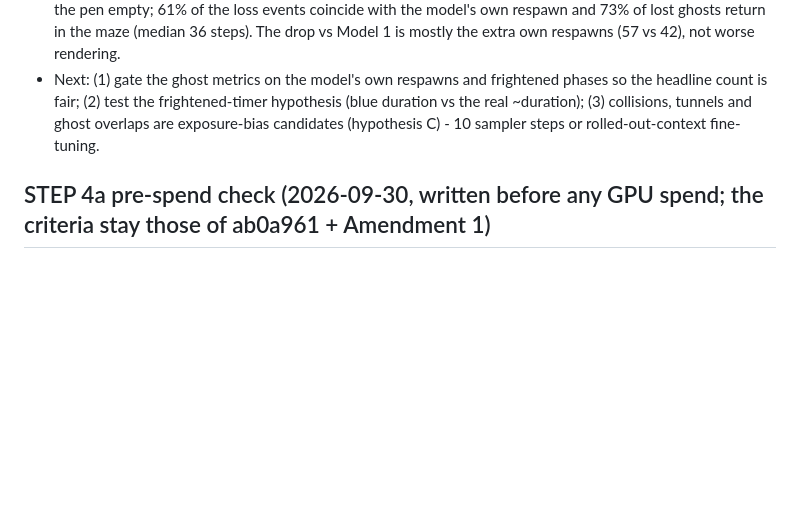
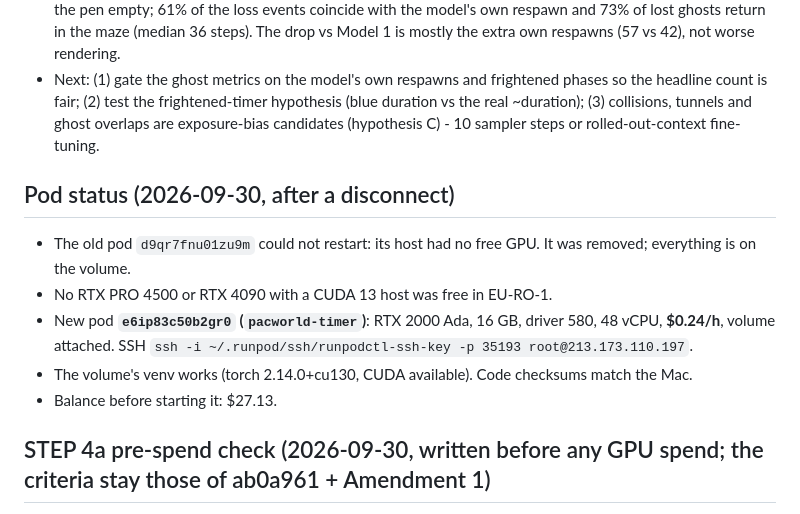
Before and after one commit to Sudish30/pacworld, a Markdown page: notes/handoff.md, the part around the change. Rendered like a GitHub page; blank space fills up the shorter version.

Commit message:
Handoff: new pod (RTX 2000 Ada, $0.24/h) after the old host lost its GPU
Co-Authored-By: Claude Opus 5.5 <noreply@anthropic.com>

```diff
--- a/notes/handoff.md
+++ b/notes/handoff.md
@@ -97,6 +97,15 @@ Inference-free, from the saved eval frames; both worlds measured with one pixel
 - **The "gone" part** = in-maze disappearances (detected outside the pen, then absent 15+ steps; ground truth has 12 such events, ctx6s16 243). 65% sit at the model's own life losses (death animation + reset, legitimate). The other 85 events cost 0.43 ghosts/step and 40% of them are permanent, so they accumulate (55 of 85 fall in steps 251-450). Triggers: next to Pac-Man 35%, tunnel edge 16%, overlapping another ghost 14%, reappearing inside the pen 18% (eaten-like). 26% are followed by frightened-blue sprites, i.e. the model's own power-pellet phases (Model 1 never renders blue ghosts: 0%); 11 of those never turn back into coloured ghosts within the window - possibly a second hidden timer (frightened duration), not yet tested.
 - **Never-penned ghosts (81% vs Model 1's 90%)**: red 85% detected, 95% of its missing steps are mid-maze with the pen empty; 61% of the loss events coincide with the model's own respawn and 73% of lost ghosts return in the maze (median 36 steps). The drop vs Model 1 is mostly the extra own respawns (57 vs 42), not worse rendering.
 - Next: (1) gate the ghost metrics on the model's own respawns and frightened phases so the headline count is fair; (2) test the frightened-timer hypothesis (blue duration vs the real ~duration); (3) collisions, tunnels and ghost overlaps are exposure-bias candidates (hypothesis C) - 10 sampler steps or rolled-out-context fine-tuning.
+
+## Pod status (2026-09-30, after a disconnect)
+- The old pod `d9qr7fnu01zu9m` could not restart: its host had no free GPU. It was removed; everything is on the
+  volume.
+- No RTX PRO 4500 or RTX 4090 with a CUDA 13 host was free in EU-RO-1.
+- New pod **`e6ip83c50b2gr0` (`pacworld-timer`)**: RTX 2000 Ada, 16 GB, driver 580, 48 vCPU, **$0.24/h**, volume
+  attached. SSH `ssh -i ~/.runpod/ssh/runpodctl-ssh-key -p 35193 root@213.173.110.197`.
+- The volume's venv works (torch 2.14.0+cu130, CUDA available). Code checksums match the Mac.
+- Balance before starting it: $27.13.
 
 ## STEP 4a pre-spend check (2026-09-30, written before any GPU spend; the criteria stay those of ab0a961 + Amendment 1)
 **(a) Most likely way it fails.**
```
